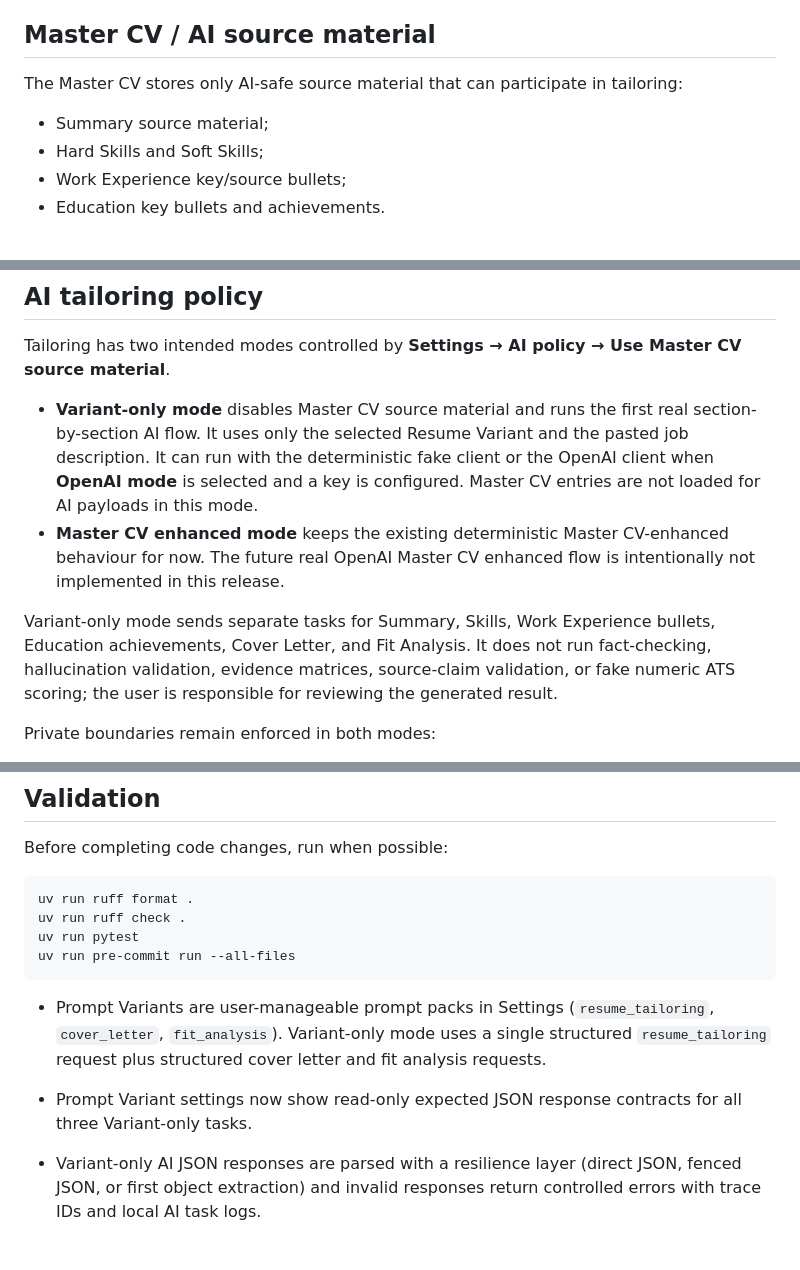
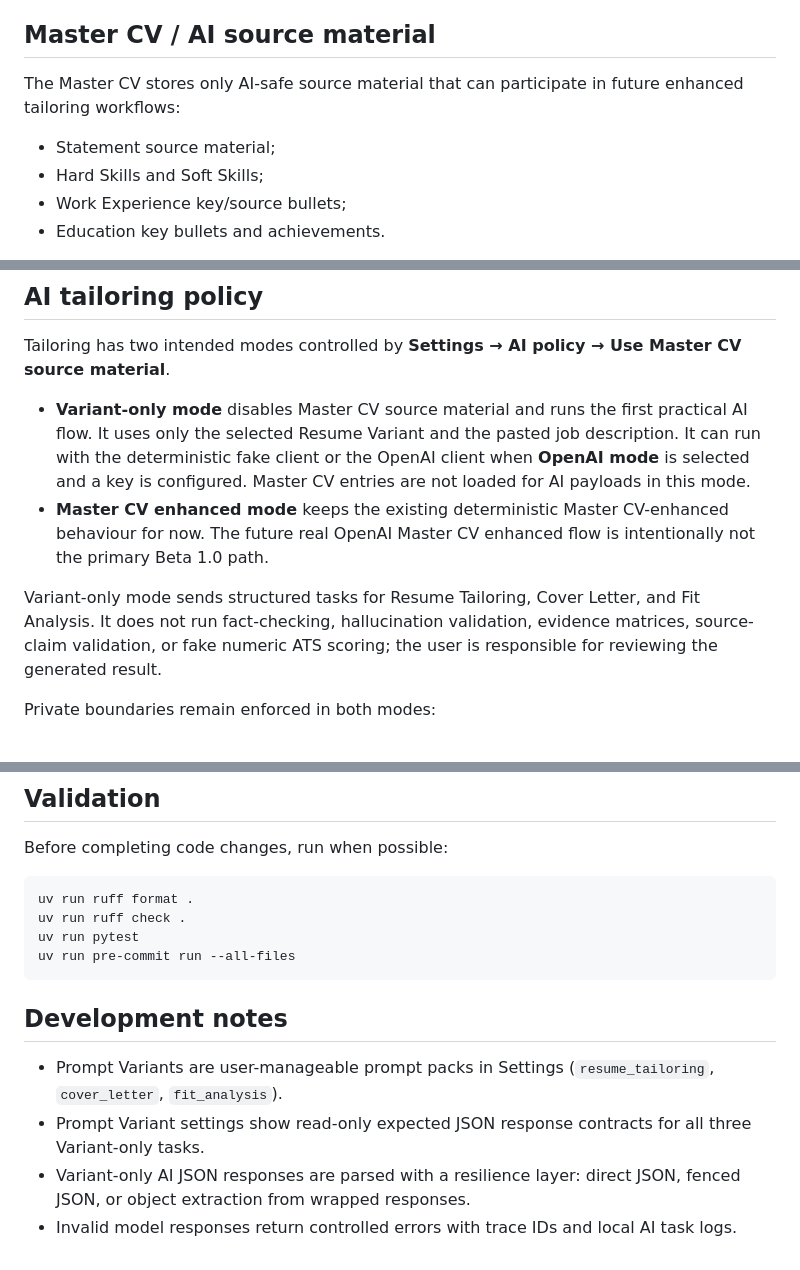
Before and after one commit to AlexTymosh/job-application-assistant, a Markdown page: README.md, 3 parts joined by grey strips. GitHub-like rendering.

````diff
--- a/README.md
+++ b/README.md
@@ -32,9 +108,9 @@ Resume Builder sections are Header, Skills, Summary, Work Experience, Education,
 
 ## Master CV / AI source material
 
-The Master CV stores only AI-safe source material that can participate in tailoring:
+The Master CV stores only AI-safe source material that can participate in future enhanced tailoring workflows:
 
-- Summary source material;
+- Statement source material;
 - Hard Skills and Soft Skills;
 - Work Experience key/source bullets;
 - Education key bullets and achievements.
@@ -45,10 +121,10 @@ Header, Languages, Certificates, References, private contact details, and other
 
 Tailoring has two intended modes controlled by **Settings → AI policy → Use Master CV source material**.
 
-- **Variant-only mode** disables Master CV source material and runs the first real section-by-section AI flow. It uses only the selected Resume Variant and the pasted job description. It can run with the deterministic fake client or the OpenAI client when **OpenAI mode** is selected and a key is configured. Master CV entries are not loaded for AI payloads in this mode.
-- **Master CV enhanced mode** keeps the existing deterministic Master CV-enhanced behaviour for now. The future real OpenAI Master CV enhanced flow is intentionally not implemented in this release.
+- **Variant-only mode** disables Master CV source material and runs the first practical AI flow. It uses only the selected Resume Variant and the pasted job description. It can run with the deterministic fake client or the OpenAI client when **OpenAI mode** is selected and a key is configured. Master CV entries are not loaded for AI payloads in this mode.
+- **Master CV enhanced mode** keeps the existing deterministic Master CV-enhanced behaviour for now. The future real OpenAI Master CV enhanced flow is intentionally not the primary Beta 1.0 path.
 
-Variant-only mode sends separate tasks for Summary, Skills, Work Experience bullets, Education achievements, Cover Letter, and Fit Analysis. It does not run fact-checking, hallucination validation, evidence matrices, source-claim validation, or fake numeric ATS scoring; the user is responsible for reviewing the generated result.
+Variant-only mode sends structured tasks for Resume Tailoring, Cover Letter, and Fit Analysis. It does not run fact-checking, hallucination validation, evidence matrices, source-claim validation, or fake numeric ATS scoring; the user is responsible for reviewing the generated result.
 
 Private boundaries remain enforced in both modes:
 
@@ -87,7 +163,9 @@ uv run pytest
 uv run pre-commit run --all-files
 ```
 
-- Prompt Variants are user-manageable prompt packs in Settings (`resume_tailoring`, `cover_letter`, `fit_analysis`). Variant-only mode uses a single structured `resume_tailoring` request plus structured cover letter and fit analysis requests.
+## Development notes
 
-- Prompt Variant settings now show read-only expected JSON response contracts for all three Variant-only tasks.
-- Variant-only AI JSON responses are parsed with a resilience layer (direct JSON, fenced JSON, or first object extraction) and invalid responses return controlled errors with trace IDs and local AI task logs.
+- Prompt Variants are user-manageable prompt packs in Settings (`resume_tailoring`, `cover_letter`, `fit_analysis`).
+- Prompt Variant settings show read-only expected JSON response contracts for all three Variant-only tasks.
+- Variant-only AI JSON responses are parsed with a resilience layer: direct JSON, fenced JSON, or object extraction from wrapped responses.
+- Invalid model responses return controlled errors with trace IDs and local AI task logs.
````
Also changed, not shown: other parts of README.md (+84 -8 lines).
